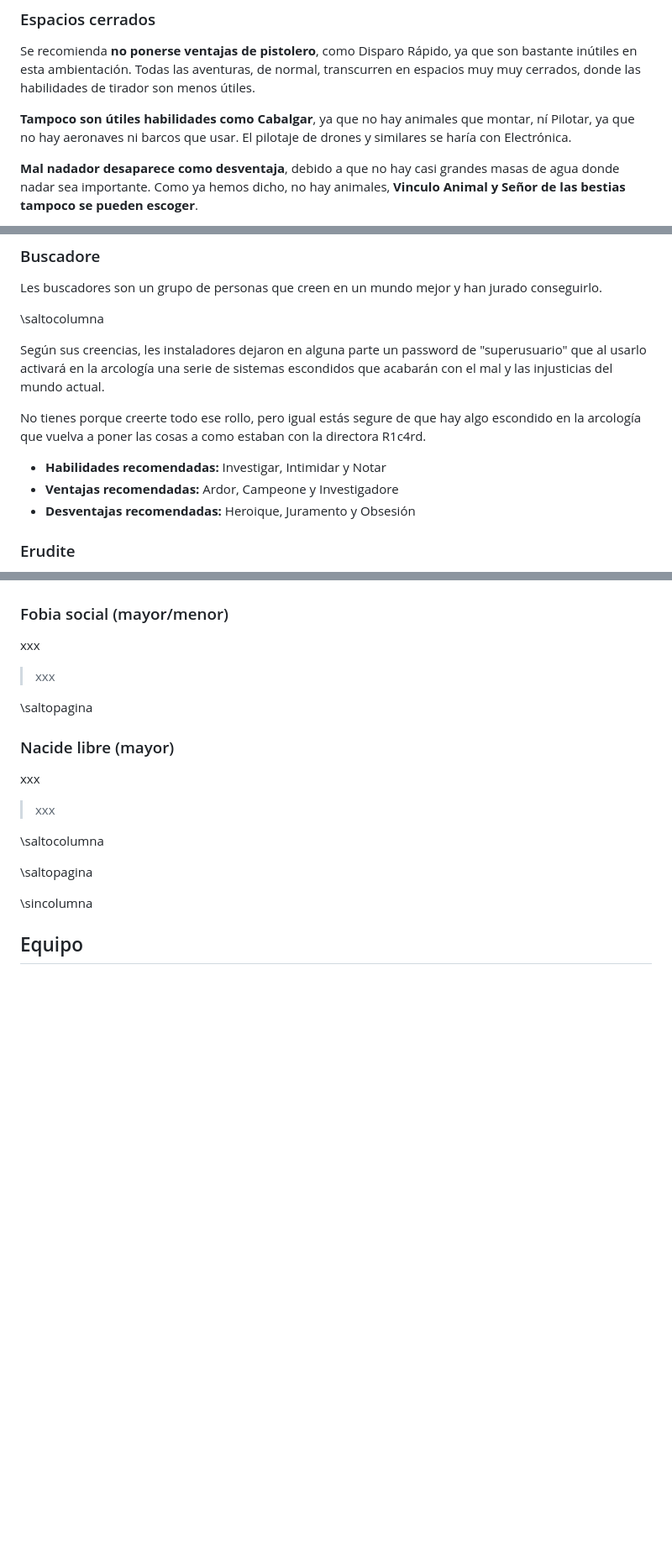
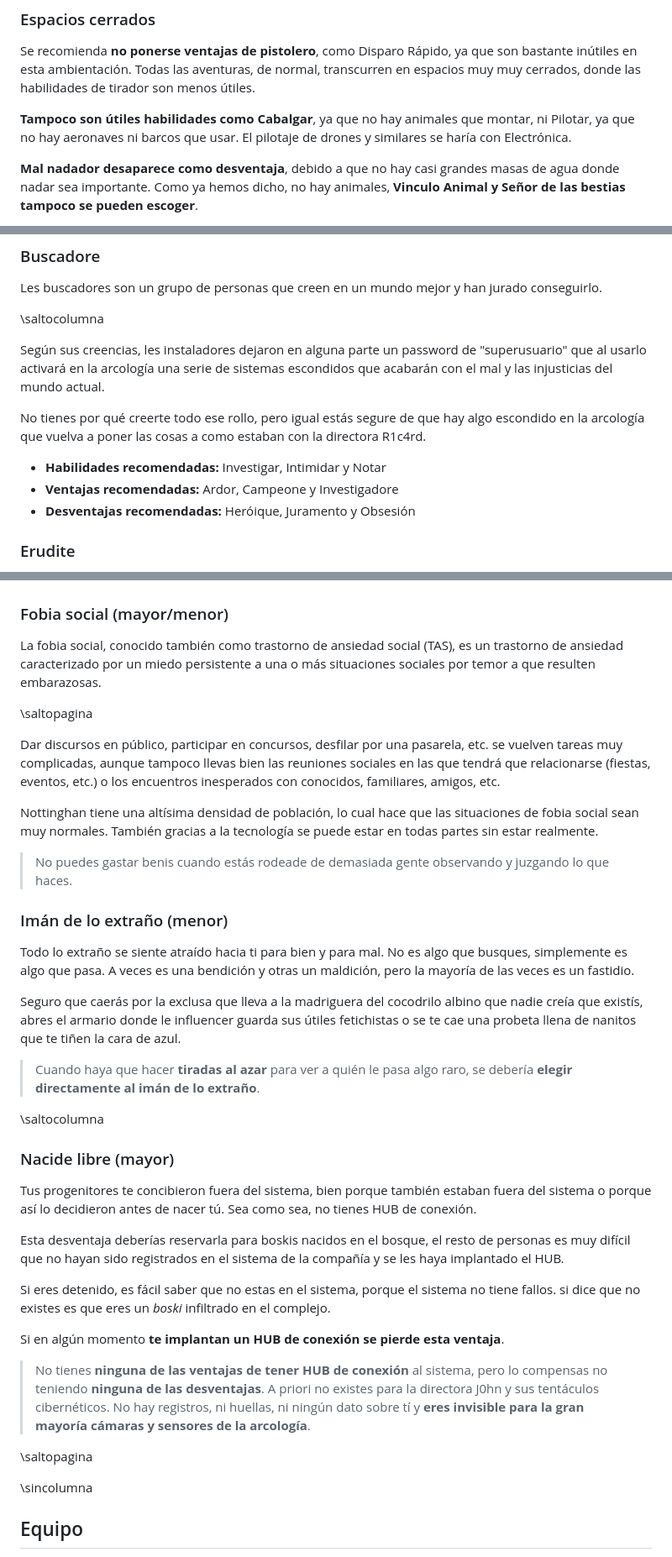
Before and after one commit to gwannon/bosque-Sh3rW00d, a Markdown page: bosque-Sh3rW00d.md, 3 parts joined by grey strips. Shown at 84% size. Drawn GitHub-style; blank space fills up the shorter version.

```diff
--- a/bosque-Sh3rW00d.md
+++ b/bosque-Sh3rW00d.md
@@ -430,7 +429,7 @@ Los secretos es algo muy común entre les personajes de las historias de Robin H
 
 Se recomienda **no ponerse ventajas de pistolero**, como Disparo Rápido, ya que son bastante inútiles en esta ambientación. Todas las aventuras, de normal, transcurren en espacios muy muy cerrados, donde las habilidades de tirador son menos útiles.
 
-**Tampoco son útiles habilidades como Cabalgar**, ya que no hay animales que montar, ní Pilotar, ya que no hay aeronaves ni barcos que usar. El pilotaje de drones y similares se haría con Electrónica.
+**Tampoco son útiles habilidades como Cabalgar**, ya que no hay animales que montar, ni Pilotar, ya que no hay aeronaves ni barcos que usar. El pilotaje de drones y similares se haría con Electrónica.
 
 **Mal nadador desaparece como desventaja**, debido a que no hay casi grandes masas de agua donde nadar sea importante. Como ya hemos dicho, no hay animales, **Vinculo Animal y Señor de las bestias tampoco se pueden escoger**.
 
@@ -485,11 +484,11 @@ Les buscadores son un grupo de personas que creen en un mundo mejor y han jurado
 
 Según sus creencias, les instaladores dejaron en alguna parte un password de "superusuario" que al usarlo activará en la arcología una serie de sistemas escondidos que acabarán con el mal y las injusticias del mundo actual.
 
-No tienes porque creerte todo ese rollo, pero igual estás segure de que hay algo escondido en la arcología que vuelva a poner las cosas a como estaban con la directora R1c4rd.
+No tienes por qué creerte todo ese rollo, pero igual estás segure de que hay algo escondido en la arcología que vuelva a poner las cosas a como estaban con la directora R1c4rd.
 
 * **Habilidades recomendadas:** Investigar, Intimidar y Notar
 * **Ventajas recomendadas:** Ardor, Campeone y Investigadore
-* **Desventajas recomendadas:** Heroique, Juramento y Obsesión
+* **Desventajas recomendadas:** Heróique, Juramento y Obsesión
 
 ### Erudite
 
@@ -663,19 +672,37 @@ Tienes la insana convicción de que las IA te vigilan, te siguen y, lo peor de t
 
 ### Fobia social (mayor/menor)
 
-xxx
-
-> xxx
-
-\saltopagina
+La fobia social, conocido también como trastorno de ansiedad social (TAS), es un trastorno de ansiedad caracterizado por un miedo persistente a una o más situaciones sociales por temor a que resulten embarazosas.
+
+\saltopagina
+
+Dar discursos en público, participar en concursos, desfilar por una pasarela, etc. se vuelven tareas muy complicadas, aunque tampoco llevas bien las reuniones sociales en las que tendrá que relacionarse (fiestas, eventos, etc.) o los encuentros inesperados con conocidos, familiares, amigos, etc.
+
+Nottinghan tiene una altísima densidad de población, lo cual hace que las situaciones de fobia social sean muy normales. También gracias a la tecnología se puede estar en todas partes sin estar realmente.
+
+> No puedes gastar benis cuando estás rodeade de demasiada gente observando y juzgando lo que haces.
+
+### Imán de lo extraño (menor)
+
+Todo lo extraño se siente atraído hacia ti para bien y para mal. No es algo que busques, simplemente es algo que pasa. A veces es una bendición y otras un maldición, pero la mayoría de las veces es un fastidio.
+
+Seguro que caerás por la exclusa que lleva a la madriguera del cocodrilo albino que nadie creía que existís, abres el armario donde le influencer guarda sus útiles fetichistas o se te cae una probeta llena de nanitos que te tiñen la cara de azul.
+
+> Cuando haya que hacer **tiradas al azar** para ver a quién le pasa algo raro, se debería **elegir directamente al imán de lo extraño**.
+
+\saltocolumna
 
 ### Nacide libre (mayor)
 
-xxx
-
-> xxx
-
-\saltocolumna
+Tus progenitores te concibieron fuera del sistema, bien porque también estaban fuera del sistema o porque así lo decidieron antes de nacer tú. Sea como sea, no tienes HUB de conexión.
+
+Esta desventaja deberías reservarla para boskis nacidos en el bosque, el resto de personas es muy difícil que no hayan sido registrados en el sistema de la compañía y se les haya implantado el HUB.
+
+Si eres detenido, es fácil saber que no estas en el sistema, porque el sistema no tiene fallos. si dice que no existes es que eres un _boski_ infiltrado en el complejo.
+
+Si en algún momento **te implantan un HUB de conexión se pierde esta ventaja**.
+
+> No tienes **ninguna de las ventajas de tener HUB de conexión** al sistema, pero lo compensas no teniendo **ninguna de las desventajas**. A priori no  existes para la directora J0hn y sus tentáculos cibernéticos. No hay registros, ni huellas, ni ningún dato sobre tí y **eres invisible para la gran mayoría cámaras y sensores de la arcología**.
 
 \saltopagina
 
```
Also changed, not shown: other parts of bosque-Sh3rW00d.md (+16 -7 lines), README.md (+2 -4 lines), assests/images/cyberpunk_reporter_by_kernspalt_de67gpl-375w-2x.jpg, 2 other files.
